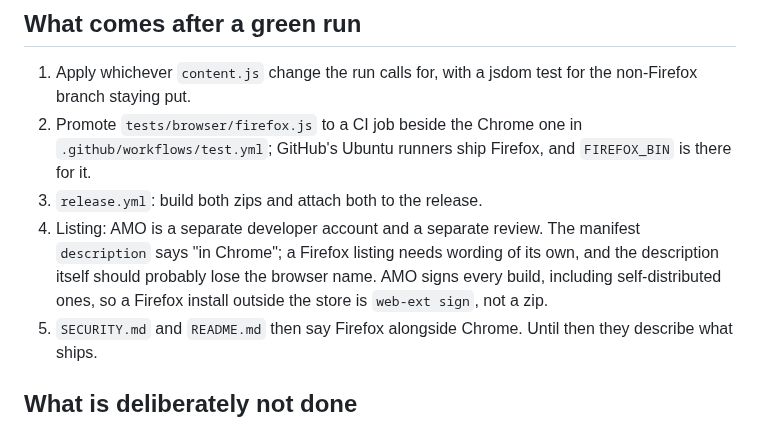
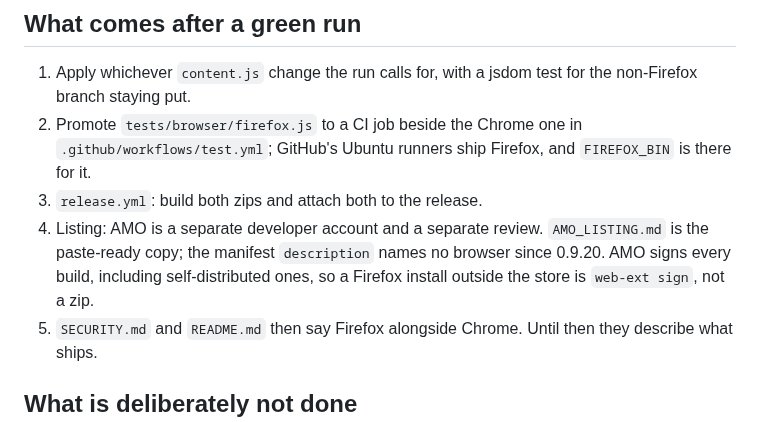
Before and after one commit to icontactbv/onix-viewer, a Markdown page: FIREFOX.md, the part around the change. Drawn GitHub-style.

Commit message:
Paste-ready listing copy for addons.mozilla.org (#23)

```diff
--- a/FIREFOX.md
+++ b/FIREFOX.md
@@ -215,11 +215,11 @@ and what it looks like.
    `.github/workflows/test.yml`; GitHub's Ubuntu runners ship Firefox, and
    `FIREFOX_BIN` is there for it.
 3. `release.yml`: build both zips and attach both to the release.
-4. Listing: AMO is a separate developer account and a separate review. The
-   manifest `description` says "in Chrome"; a Firefox listing needs wording
-   of its own, and the description itself should probably lose the browser
-   name. AMO signs every build, including self-distributed ones, so a
-   Firefox install outside the store is `web-ext sign`, not a zip.
+4. Listing: AMO is a separate developer account and a separate review.
+   `AMO_LISTING.md` is the paste-ready copy; the manifest `description`
+   names no browser since 0.9.20. AMO signs every build, including
+   self-distributed ones, so a Firefox install outside the store is
+   `web-ext sign`, not a zip.
 5. `SECURITY.md` and `README.md` then say Firefox alongside Chrome. Until
    then they describe what ships.
 
```
Also changed, not shown: AMO_LISTING.md (added, +177 -0 lines), SAFARI_LISTING.md (+2 -1 lines).
